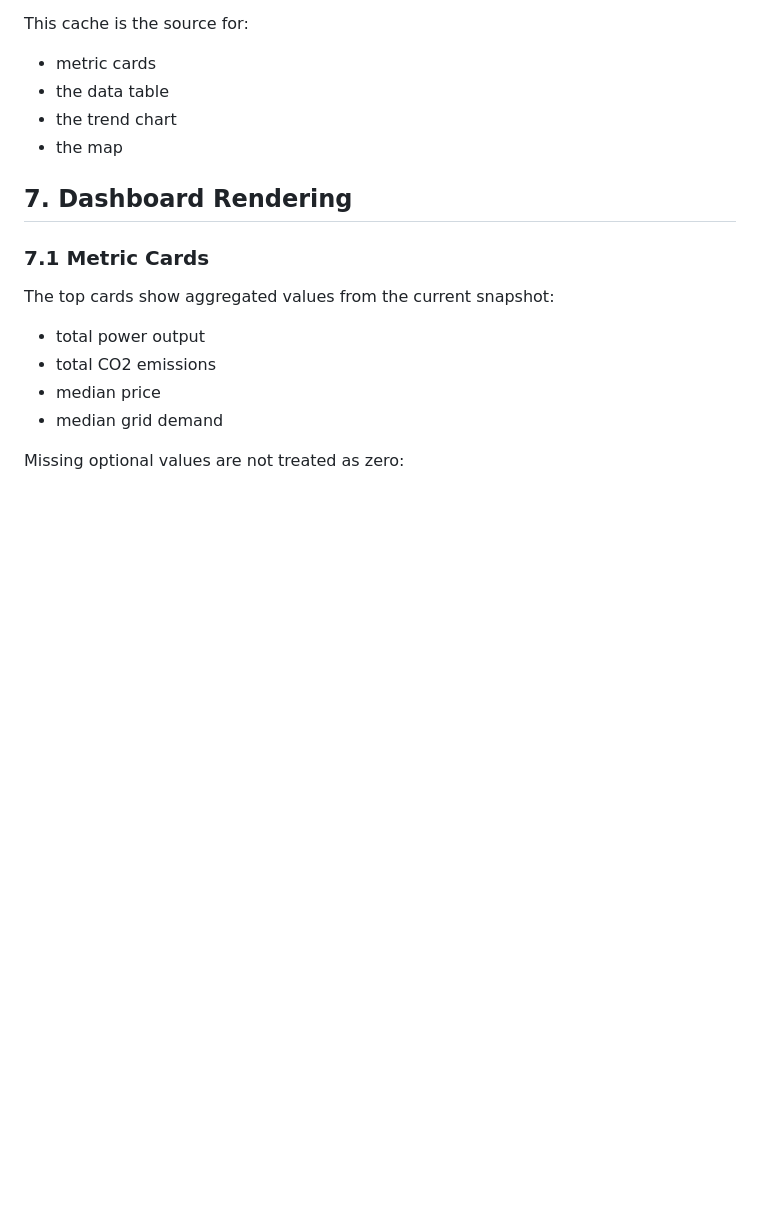
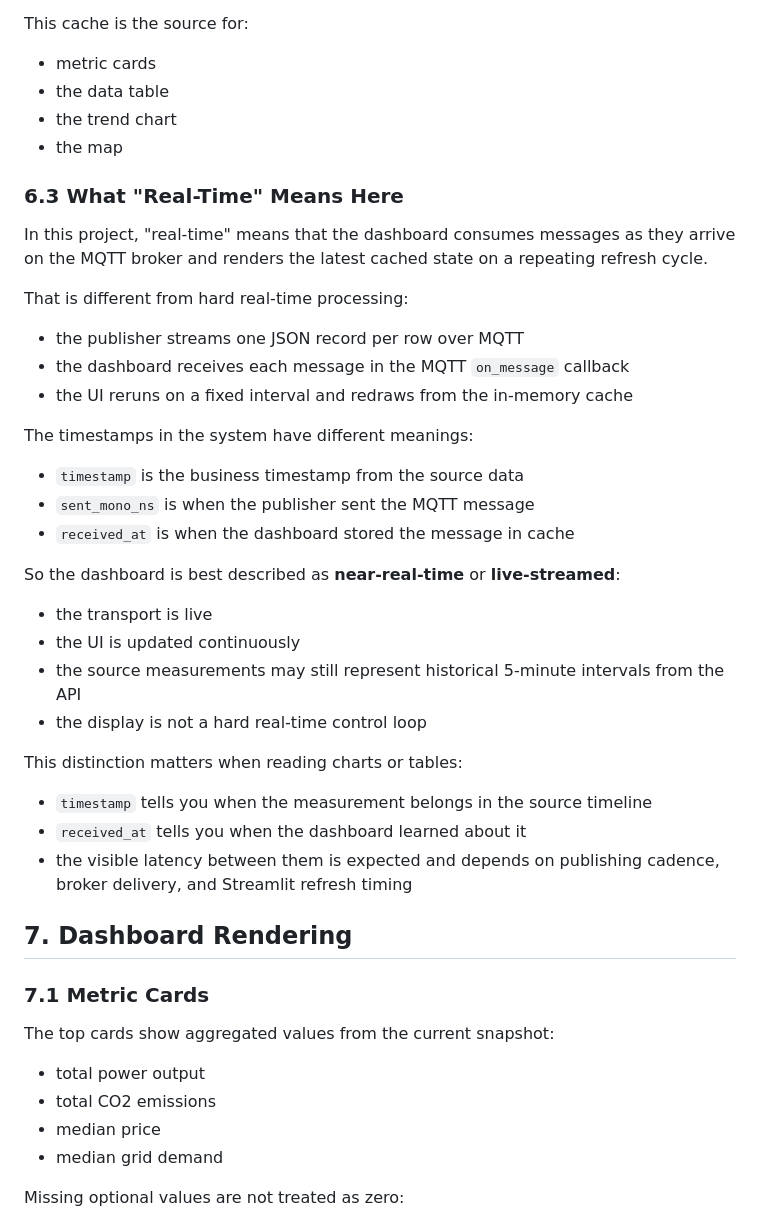
Before and after one commit to arhawk/NEM-Monitoring-Dashboard, a Markdown page: docs/data_pipeline_and_missing_values.md, the part around the change. Drawn GitHub-style; blank space fills up the shorter version.

Commit message:
docs: add near-real-time / live-streamed descriptions

```diff
--- a/docs/data_pipeline_and_missing_values.md
+++ b/docs/data_pipeline_and_missing_values.md
@@ -216,6 +216,35 @@ This cache is the source for:
 - the trend chart
 - the map
 
+### 6.3 What "Real-Time" Means Here
+
+In this project, "real-time" means that the dashboard consumes messages as they arrive on the MQTT broker and renders the latest cached state on a repeating refresh cycle.
+
+That is different from hard real-time processing:
+
+- the publisher streams one JSON record per row over MQTT
+- the dashboard receives each message in the MQTT `on_message` callback
+- the UI reruns on a fixed interval and redraws from the in-memory cache
+
+The timestamps in the system have different meanings:
+
+- `timestamp` is the business timestamp from the source data
+- `sent_mono_ns` is when the publisher sent the MQTT message
+- `received_at` is when the dashboard stored the message in cache
+
+So the dashboard is best described as **near-real-time** or **live-streamed**:
+
+- the transport is live
+- the UI is updated continuously
+- the source measurements may still represent historical 5-minute intervals from the API
+- the display is not a hard real-time control loop
+
+This distinction matters when reading charts or tables:
+
+- `timestamp` tells you when the measurement belongs in the source timeline
+- `received_at` tells you when the dashboard learned about it
+- the visible latency between them is expected and depends on publishing cadence, broker delivery, and Streamlit refresh timing
+
 ## 7. Dashboard Rendering
 
 ### 7.1 Metric Cards
```
